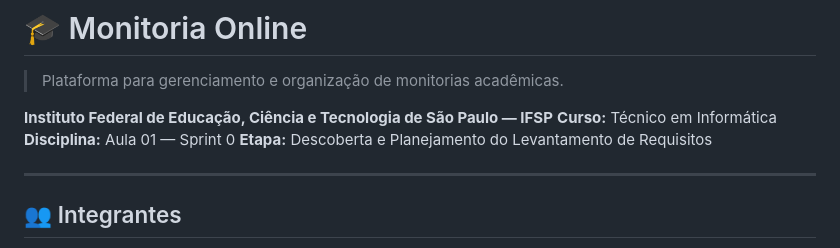
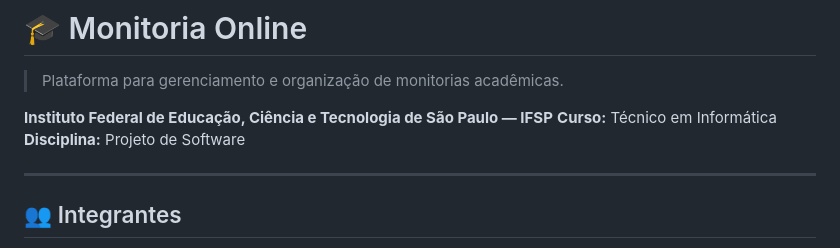
Before and after one commit to GEN-Corp/Monitoria-Online, a Markdown page: README.md, the part around the change. Rendered like a GitHub page.

Commit message:
Change discipline to 'Projeto de Software'
Updated course and discipline information in README.

```diff
--- a/README.md
+++ b/README.md
@@ -4,8 +4,7 @@
 
 **Instituto Federal de Educação, Ciência e Tecnologia de São Paulo — IFSP**
 **Curso:** Técnico em Informática
-**Disciplina:** Aula 01 — Sprint 0
-**Etapa:** Descoberta e Planejamento do Levantamento de Requisitos
+**Disciplina:** Projeto de Software
 
 ---
 
```
